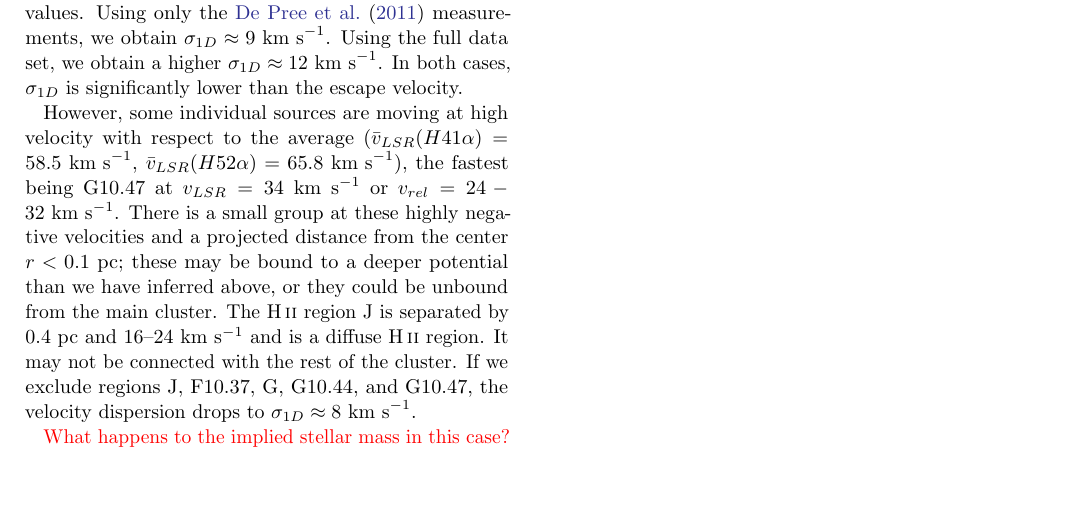
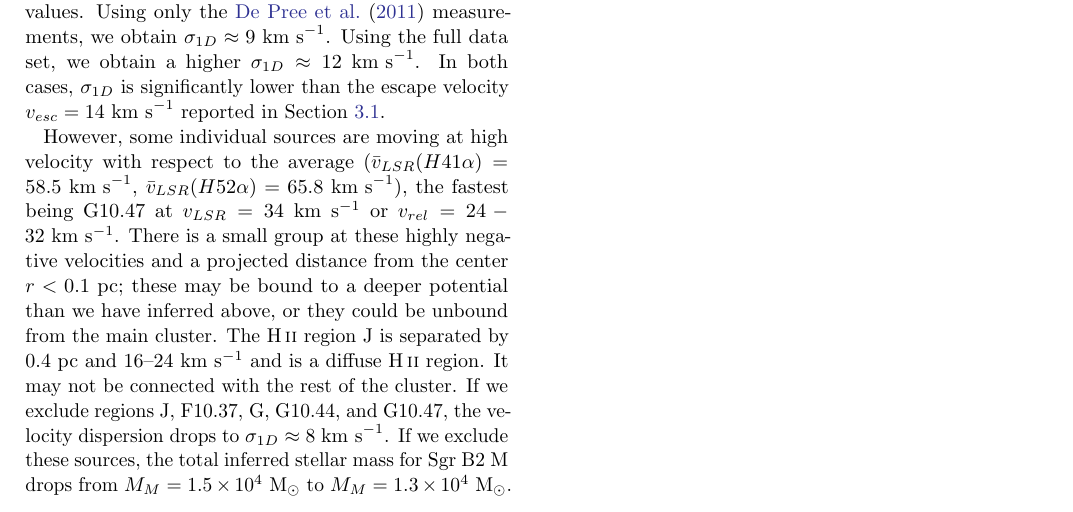
Before and after one commit to keflavich/SgrB2_CFE, a LaTeX paper (cfe.tex): part of page 3 of 6, cut so that both start at the same text, the shorter picture padded with empty space. Compiled offline with pdfLaTeX.

```diff
--- a/cfe.tex
+++ b/cfe.tex
@@ -198,9 +197,10 @@
 
-We measure the 1D velocity dispersion in Sgr B2 M by taking the standard deviation
-of the measured V$_{LSR}$ values.
-Using only the \citet{De-Pree2011a} measurements, we obtain $\sigma_{1D}\approx9~\kms$.
-Using the full data set, we obtain a higher $\sigma_{1D}\approx12~\kms$.
-In both cases, $\sigma_{1D}$ is significantly lower than the escape velocity.
+We measure the 1D velocity dispersion in Sgr B2 M by taking the standard
+deviation of the measured V$_{LSR}$ values.  Using only the
+\citet{De-Pree2011a} measurements, we obtain $\sigma_{1D}\approx9~\kms$.  Using
+the full data set, we obtain a higher $\sigma_{1D}\approx12~\kms$.  In both
+cases, $\sigma_{1D}$ is significantly lower than the escape velocity
+$v_{esc}=14~\kms$ reported in Section \ref{sec:mmass}.
 %1D Velocity Dispersion of 41a: 11.773405291227526, 52a: 9.013305133051228, 66a: 9.52127673916695
 
 However, some individual sources are moving at high velocity with respect to
@@ -213,9 +213,10 @@
 The \hii region J is separated by 0.4 pc and 16--24 \kms and is a diffuse \hii
 region.  It may not be connected with the rest of the cluster.
 If we exclude regions J, F10.37, G, G10.44, and G10.47, the velocity dispersion
-drops to $\sigma_{1D}\approx8~\kms$.
+drops to $\sigma_{1D}\approx8~\kms$.  If we exclude these sources, the total
+inferred stellar mass for Sgr B2 M drops from $M_M = 1.5\ee{4}~\msun$ to
+$M_M=1.3\ee{4}~\msun$.
 
-{\color{red} What happens to the implied stellar mass in this case?}
 
 \clearpage
 \input{h41afits}
```
Also changed, not shown: GammaVsDistance.pdf, GammaVsEverything_3panel.pdf, GammaVsSigmaGas.pdf, GammaVsSigmaGas_withTheory.pdf, GammaVsSigmaSFR.pdf, cfe.tex (13 more changed lines), 1 other file.
